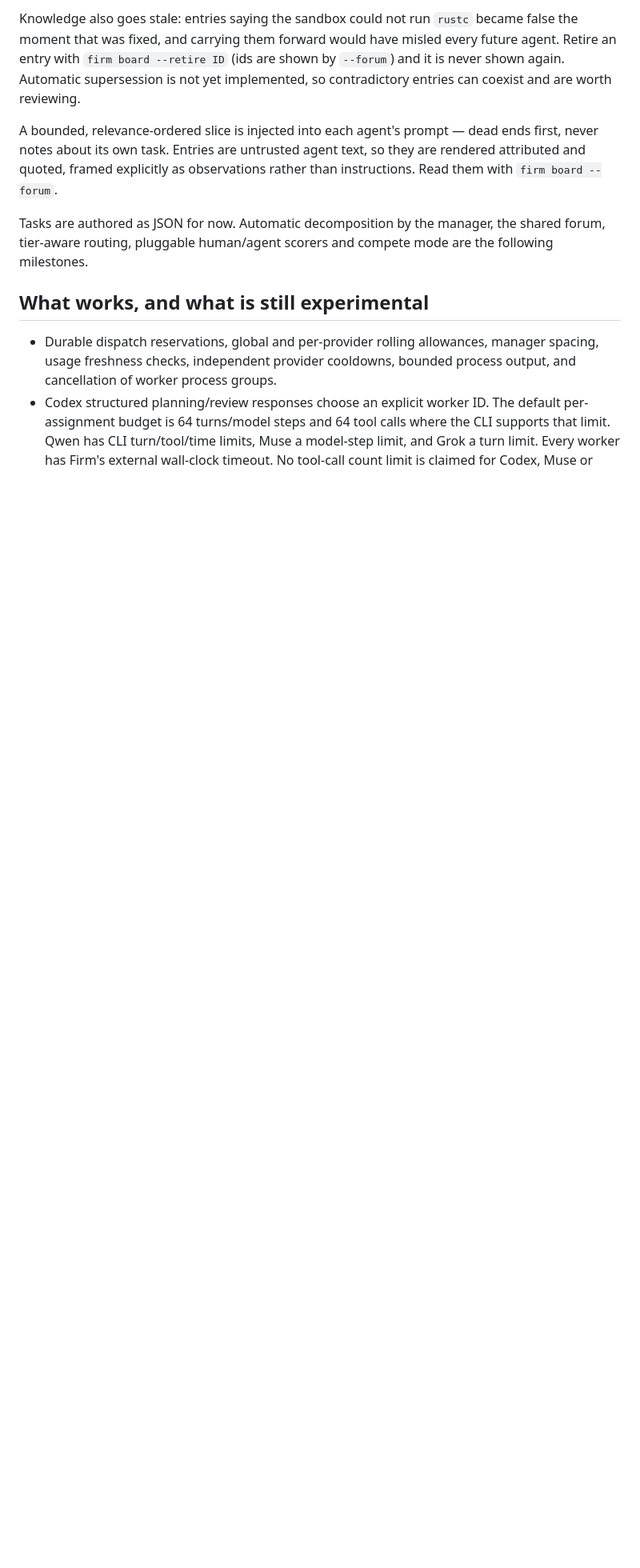
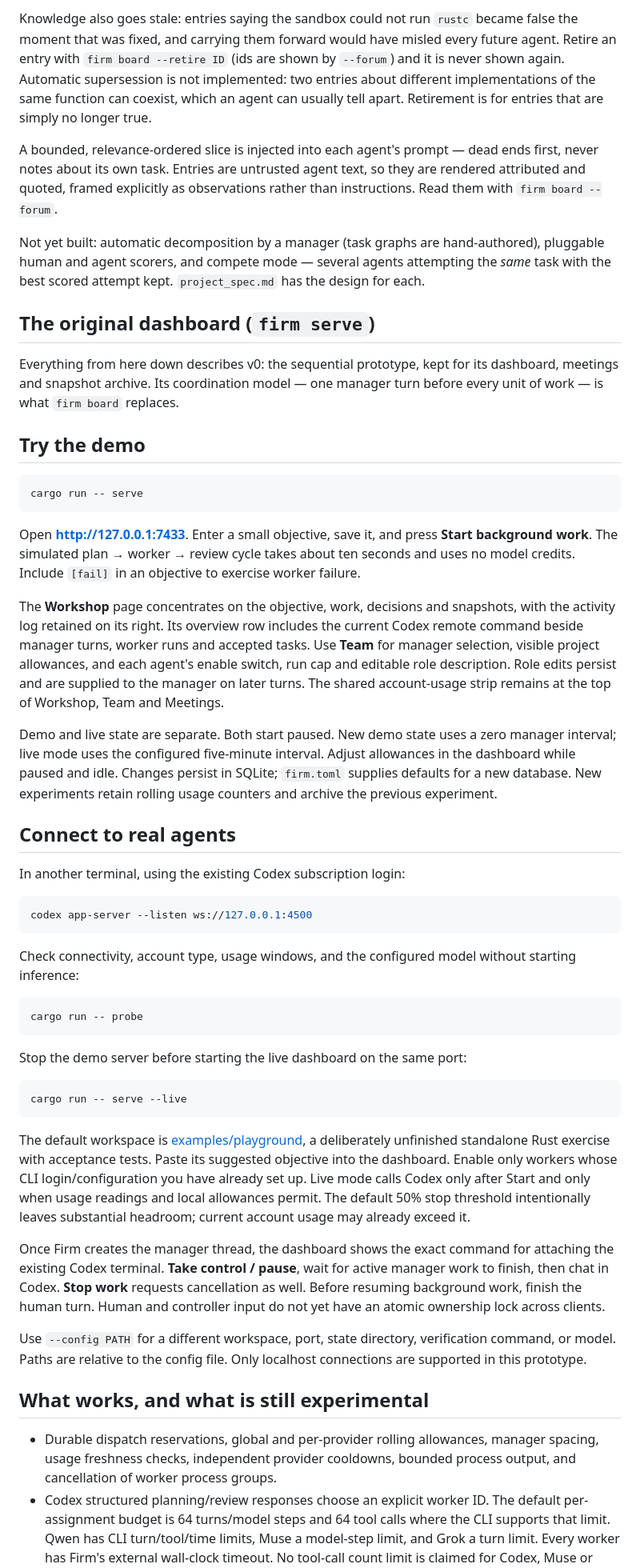
Before and after one commit to lenhoare/firm, a Markdown page: README.md, the part around one of its changes. Shown at 80% size. GitHub-like rendering; blank space fills up the shorter version.

````diff
--- a/README.md
+++ b/README.md
@@ -128,17 +118,62 @@ bookkeeping ("task X done by Y") does not, being about one run only.
 Knowledge also goes stale: entries saying the sandbox could not run `rustc` became false
 the moment that was fixed, and carrying them forward would have misled every future agent.
 Retire an entry with `firm board --retire ID` (ids are shown by `--forum`) and it is never
-shown again. Automatic supersession is not yet implemented, so contradictory entries can
-coexist and are worth reviewing.
+shown again. Automatic supersession is not implemented: two entries about different
+implementations of the same function can coexist, which an agent can usually tell apart.
+Retirement is for entries that are simply no longer true.
 
 A bounded, relevance-ordered slice is injected into each agent's prompt — dead ends first,
 never notes about its own task. Entries are untrusted agent text, so they are rendered
 attributed and quoted, framed explicitly as observations rather than instructions. Read
 them with `firm board --forum`.
 
-Tasks are authored as JSON for now. Automatic decomposition by the manager, the shared
-forum, tier-aware routing, pluggable human/agent scorers and compete mode are the following
-milestones.
+Not yet built: automatic decomposition by a manager (task graphs are hand-authored),
+pluggable human and agent scorers, and compete mode — several agents attempting the *same*
+task with the best scored attempt kept. `project_spec.md` has the design for each.
+
+## The original dashboard (`firm serve`)
+
+Everything from here down describes v0: the sequential prototype, kept for its dashboard,
+meetings and snapshot archive. Its coordination model — one manager turn before every unit
+of work — is what `firm board` replaces.
+
+## Try the demo
+
+```sh
+cargo run -- serve
+```
+
+Open **http://127.0.0.1:7433**. Enter a small objective, save it, and press **Start background work**. The simulated plan → worker → review cycle takes about ten seconds and uses no model credits. Include `[fail]` in an objective to exercise worker failure.
+
+The **Workshop** page concentrates on the objective, work, decisions and snapshots, with the activity log retained on its right. Its overview row includes the current Codex remote command beside manager turns, worker runs and accepted tasks. Use **Team** for manager selection, visible project allowances, and each agent's enable switch, run cap and editable role description. Role edits persist and are supplied to the manager on later turns. The shared account-usage strip remains at the top of Workshop, Team and Meetings.
+
+Demo and live state are separate. Both start paused. New demo state uses a zero manager interval; live mode uses the configured five-minute interval. Adjust allowances in the dashboard while paused and idle. Changes persist in SQLite; `firm.toml` supplies defaults for a new database. New experiments retain rolling usage counters and archive the previous experiment.
+
+## Connect to real agents
+
+In another terminal, using the existing Codex subscription login:
+
+```sh
+codex app-server --listen ws://127.0.0.1:4500
+```
+
+Check connectivity, account type, usage windows, and the configured model without starting inference:
+
+```sh
+cargo run -- probe
+```
+
+Stop the demo server before starting the live dashboard on the same port:
+
+```sh
+cargo run -- serve --live
+```
+
+The default workspace is [examples/playground](examples/playground/README.md), a deliberately unfinished standalone Rust exercise with acceptance tests. Paste its suggested objective into the dashboard. Enable only workers whose CLI login/configuration you have already set up. Live mode calls Codex only after Start and only when usage readings and local allowances permit. The default 50% stop threshold intentionally leaves substantial headroom; current account usage may already exceed it.
+
+Once Firm creates the manager thread, the dashboard shows the exact command for attaching the existing Codex terminal. **Take control / pause**, wait for active manager work to finish, then chat in Codex. **Stop work** requests cancellation as well. Before resuming background work, finish the human turn. Human and controller input do not yet have an atomic ownership lock across clients.
+
+Use `--config PATH` for a different workspace, port, state directory, verification command, or model. Paths are relative to the config file. Only localhost connections are supported in this prototype.
 
 ## What works, and what is still experimental
 
````
Also changed, not shown: other parts of README.md (+50 -60 lines).
